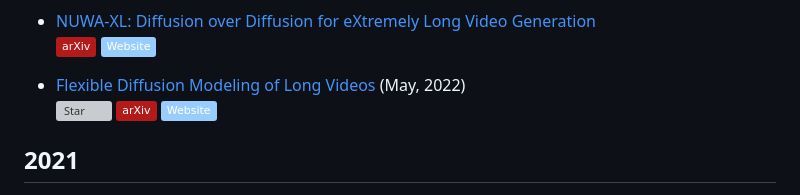
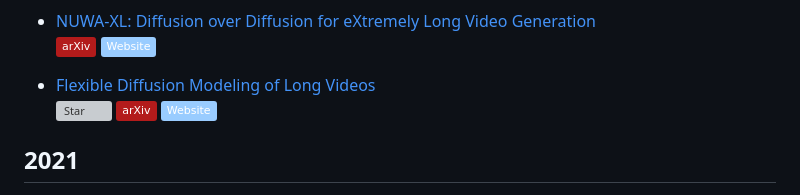
Before and after one commit to zhiqic/Awesome-Video-Generation, a Markdown page: README.md, the part around the change printed below. GitHub-like rendering; badges without logos; grey boxes are pictures that could not be loaded.

```diff
--- a/README.md
+++ b/README.md
@@ -402,7 +416,7 @@
   [![arXiv](https://img.shields.io/badge/arXiv-b31b1b.svg)](https://arxiv.org/abs/2303.12346)
   [![Website](https://img.shields.io/badge/Website-9cf)](https://msra-nuwa.azurewebsites.net/#/)
 
-+ [Flexible Diffusion Modeling of Long Videos](https://arxiv.org/abs/2205.11495) (May, 2022)
++ [Flexible Diffusion Modeling of Long Videos](https://arxiv.org/abs/2205.11495)
   [![Star](https://img.shields.io/github/stars/plai-group/flexible-video-diffusion-modeling.svg?style=social&label=Star)](https://github.com/plai-group/flexible-video-diffusion-modeling)
   [![arXiv](https://img.shields.io/badge/arXiv-b31b1b.svg)](https://arxiv.org/abs/2205.11495)
   [![Website](https://img.shields.io/badge/Website-9cf)](https://fdmolv.github.io/)
```
Also changed, not shown: other parts of README.md (+14 -0 lines).
